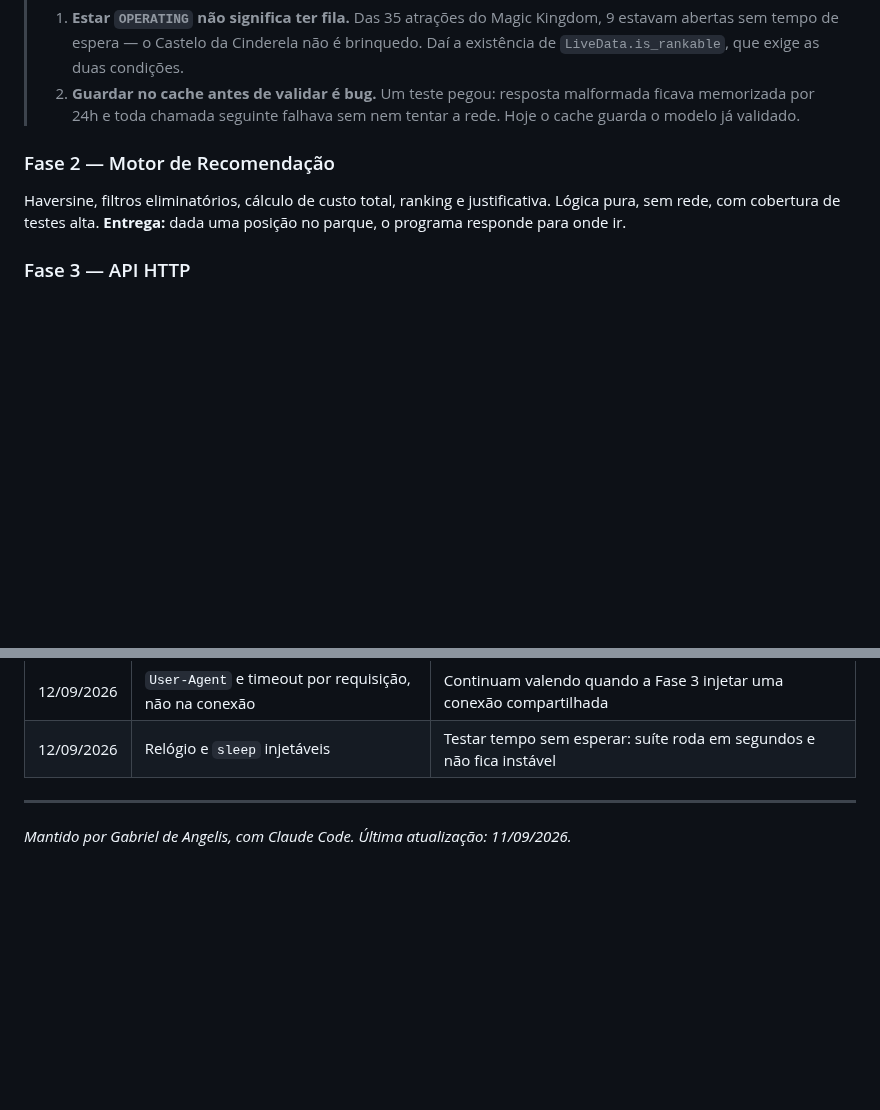
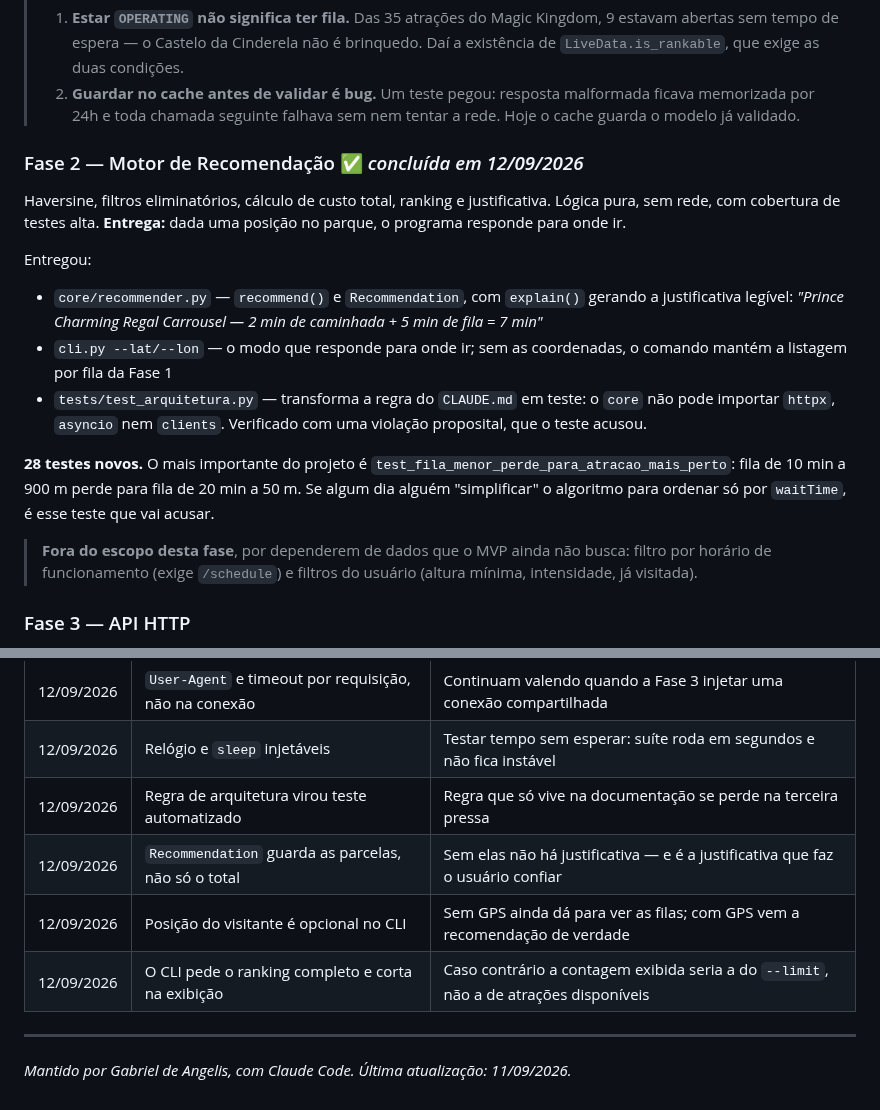
Before and after one commit to GabrielFDA7/nextup, a Markdown page: docs/PROJETO.md, 2 parts joined by grey strips. GitHub-like rendering; blank space fills up the shorter version.

Commit message:
docs: registra a conclusao da Fase 2
Co-Authored-By: Claude Opus 5 <noreply@anthropic.com>

```diff
--- a/docs/PROJETO.md
+++ b/docs/PROJETO.md
@@ -399,10 +399,29 @@ capturadas em `tests/fixtures/` e o `respx` as devolve nos testes.
 >    ficava memorizada por 24h e toda chamada seguinte falhava sem nem tentar a rede.
 >    Hoje o cache guarda o modelo já validado.
 
-### Fase 2 — Motor de Recomendação
+### Fase 2 — Motor de Recomendação ✅ *concluída em 12/09/2026*
 Haversine, filtros eliminatórios, cálculo de custo total, ranking e justificativa. Lógica
 pura, sem rede, com cobertura de testes alta.
 **Entrega:** dada uma posição no parque, o programa responde para onde ir.
+
+Entregou:
+- `core/recommender.py` — `recommend()` e `Recommendation`, com `explain()` gerando a
+  justificativa legível: *"Prince Charming Regal Carrousel — 2 min de caminhada +
+  5 min de fila = 7 min"*
+- `cli.py --lat/--lon` — o modo que responde para onde ir; sem as coordenadas, o
+  comando mantém a listagem por fila da Fase 1
+- `tests/test_arquitetura.py` — transforma a regra do `CLAUDE.md` em teste: o `core`
+  não pode importar `httpx`, `asyncio` nem `clients`. Verificado com uma violação
+  proposital, que o teste acusou.
+
+**28 testes novos.** O mais importante do projeto é
+`test_fila_menor_perde_para_atracao_mais_perto`: fila de 10 min a 900 m perde para
+fila de 20 min a 50 m. Se algum dia alguém "simplificar" o algoritmo para ordenar só
+por `waitTime`, é esse teste que vai acusar.
+
+> **Fora do escopo desta fase**, por dependerem de dados que o MVP ainda não busca:
+> filtro por horário de funcionamento (exige `/schedule`) e filtros do usuário
+> (altura mínima, intensidade, já visitada).
 
 ### Fase 3 — API HTTP
 FastAPI expondo os endpoints, documentação automática em `/docs`, tratamento de erros e
@@ -518,6 +537,10 @@ Conceitos novos, registrados conforme aparecem no projeto.
 | 12/09/2026 | Retentativa só em 5xx e falha de rede | 404 e 4xx não se consertam sozinhos; insistir gasta requisição de uma API gratuita |
 | 12/09/2026 | `User-Agent` e timeout por requisição, não na conexão | Continuam valendo quando a Fase 3 injetar uma conexão compartilhada |
 | 12/09/2026 | Relógio e `sleep` injetáveis | Testar tempo sem esperar: suíte roda em segundos e não fica instável |
+| 12/09/2026 | Regra de arquitetura virou teste automatizado | Regra que só vive na documentação se perde na terceira pressa |
+| 12/09/2026 | `Recommendation` guarda as parcelas, não só o total | Sem elas não há justificativa — e é a justificativa que faz o usuário confiar |
+| 12/09/2026 | Posição do visitante é opcional no CLI | Sem GPS ainda dá para ver as filas; com GPS vem a recomendação de verdade |
+| 12/09/2026 | O CLI pede o ranking completo e corta na exibição | Caso contrário a contagem exibida seria a do `--limit`, não a de atrações disponíveis |
 
 ---
 
```
Also changed, not shown: CLAUDE.md (+11 -9 lines).
